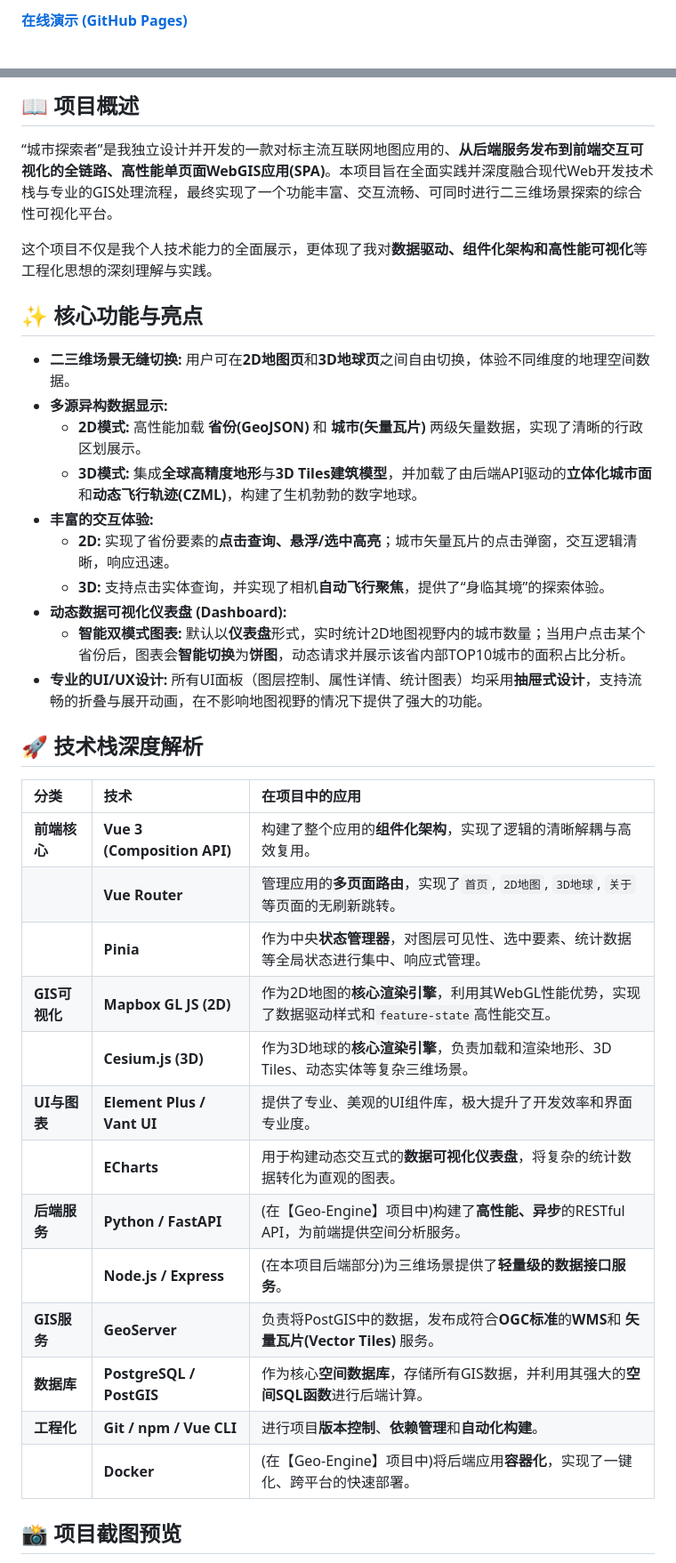
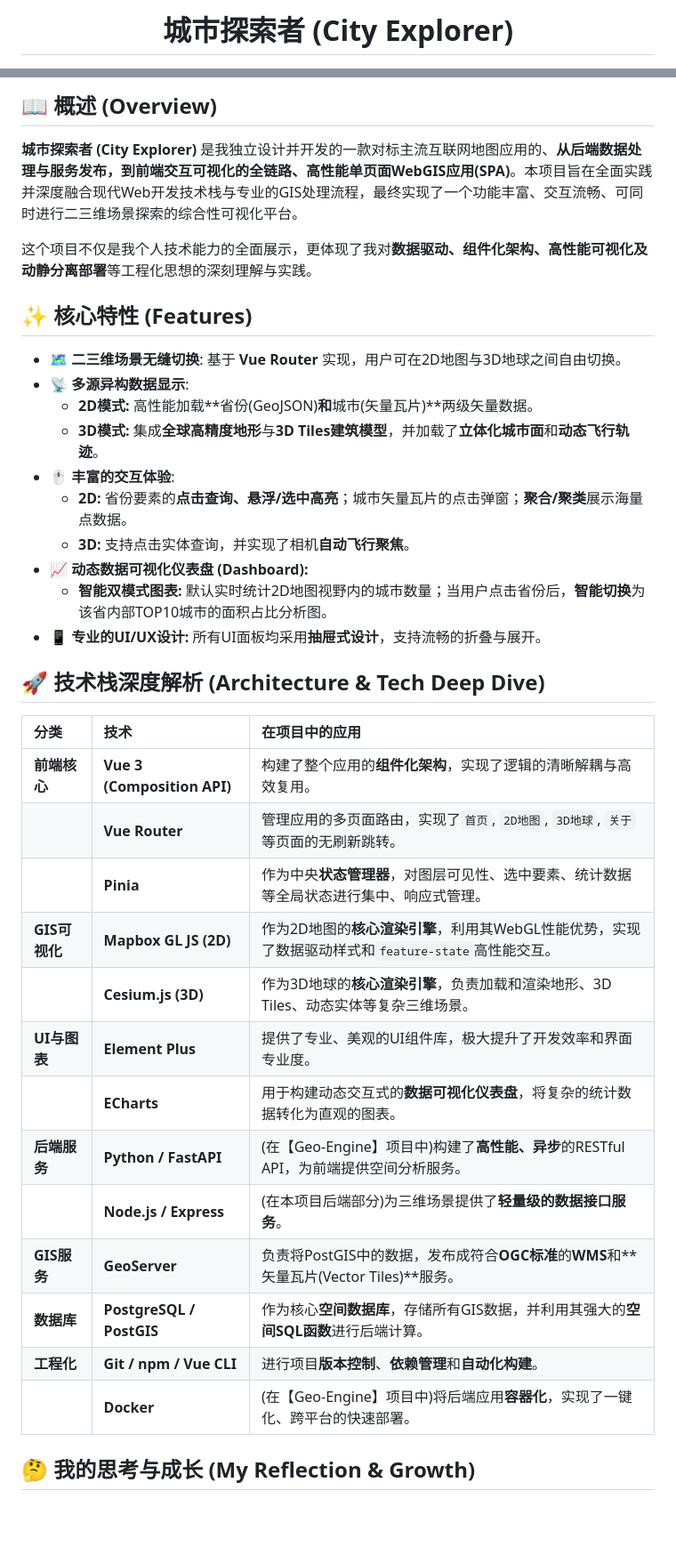
Before and after one commit to TiAmo1029/City_Explorer, a Markdown page: README.md, 2 parts joined by grey strips. Shown: that part at 89% size. Rendered like a GitHub page; blank space fills up the shorter version.

```diff
--- a/README.md
+++ b/README.md
@@ -2,3 +7,3 @@
 
-**[在线演示 (GitHub Pages)](https://tiamo1029.github.io/City_Explorer/)**
+<h1 align="center">城市探索者 (City Explorer)</h1>
 
@@ -6,40 +25,40 @@
 
-## 📖 项目概述
+## 📖 概述 (Overview)
 
-“城市探索者”是我独立设计并开发的一款对标主流互联网地图应用的、**从后端服务发布到前端交互可视化的全链路、高性能单页面WebGIS应用(SPA)**。本项目旨在全面实践并深度融合现代Web开发技术栈与专业的GIS处理流程，最终实现了一个功能丰富、交互流畅、可同时进行二三维场景探索的综合性可视化平台。
+**城市探索者 (City Explorer)** 是我独立设计并开发的一款对标主流互联网地图应用的、**从后端数据处理与服务发布，到前端交互可视化的全链路、高性能单页面WebGIS应用(SPA)**。本项目旨在全面实践并深度融合现代Web开发技术栈与专业的GIS处理流程，最终实现了一个功能丰富、交互流畅、可同时进行二三维场景探索的综合性可视化平台。
 
-这个项目不仅是我个人技术能力的全面展示，更体现了我对**数据驱动、组件化架构和高性能可视化**等工程化思想的深刻理解与实践。
+这个项目不仅是我个人技术能力的全面展示，更体现了我对**数据驱动、组件化架构、高性能可视化及动静分离部署**等工程化思想的深刻理解与实践。
 
-## ✨ 核心功能与亮点
+## ✨ 核心特性 (Features)
 
-*   **二三维场景无缝切换:** 用户可在**2D地图页**和**3D地球页**之间自由切换，体验不同维度的地理空间数据。
-*   **多源异构数据显示:**
-    *   **2D模式:** 高性能加载 **省份(GeoJSON)** 和 **城市(矢量瓦片)** 两级矢量数据，实现了清晰的行政区划展示。
-    *   **3D模式:** 集成**全球高精度地形**与**3D Tiles建筑模型**，并加载了由后端API驱动的**立体化城市面**和**动态飞行轨迹(CZML)**，构建了生机勃勃的数字地球。
-*   **丰富的交互体验:**
-    *   **2D:** 实现了省份要素的**点击查询、悬浮/选中高亮**；城市矢量瓦片的点击弹窗，交互逻辑清晰，响应迅速。
-    *   **3D:** 支持点击实体查询，并实现了相机**自动飞行聚焦**，提供了“身临其境”的探索体验。
-*   **动态数据可视化仪表盘 (Dashboard):**
-    *   **智能双模式图表:** 默认以**仪表盘**形式，实时统计2D地图视野内的城市数量；当用户点击某个省份后，图表会**智能切换**为**饼图**，动态请求并展示该省内部TOP10城市的面积占比分析。
-*   **专业的UI/UX设计:** 所有UI面板（图层控制、属性详情、统计图表）均采用**抽屉式设计**，支持流畅的折叠与展开动画，在不影响地图视野的情况下提供了强大的功能。
+*   :world_map: **二三维场景无缝切换**: 基于 **Vue Router** 实现，用户可在2D地图与3D地球之间自由切换。
+*   :satellite: **多源异构数据显示**:
+    *   **2D模式:** 高性能加载**省份(GeoJSON)**和**城市(矢量瓦片)**两级矢量数据。
+    *   **3D模式:** 集成**全球高精度地形**与**3D Tiles建筑模型**，并加载了**立体化城市面**和**动态飞行轨迹**。
+*   :computer_mouse: **丰富的交互体验**:
+    *   **2D:** 省份要素的**点击查询、悬浮/选中高亮**；城市矢量瓦片的点击弹窗；**聚合/聚类**展示海量点数据。
+    *   **3D:** 支持点击实体查询，并实现了相机**自动飞行聚焦**。
+*   :chart_with_upwards_trend: **动态数据可视化仪表盘 (Dashboard):**
+    *   **智能双模式图表:** 默认实时统计2D地图视野内的城市数量；当用户点击省份后，**智能切换**为该省内部TOP10城市的面积占比分析图。
+*   :iphone: **专业的UI/UX设计:** 所有UI面板均采用**抽屉式设计**，支持流畅的折叠与展开。
 
-## 🚀 技术栈深度解析
+## 🚀 技术栈深度解析 (Architecture & Tech Deep Dive)
 
 | 分类 | 技术 | 在项目中的应用 |
 | :--- | :--- | :--- |
 | **前端核心** | **Vue 3 (Composition API)** | 构建了整个应用的**组件化架构**，实现了逻辑的清晰解耦与高效复用。 |
-| | **Vue Router** | 管理应用的**多页面路由**，实现了`首页`, `2D地图`, `3D地球`, `关于`等页面的无刷新跳转。 |
+| | **Vue Router** | 管理应用的多页面路由，实现了`首页`, `2D地图`, `3D地球`, `关于`等页面的无刷新跳转。 |
 | | **Pinia** | 作为中央**状态管理器**，对图层可见性、选中要素、统计数据等全局状态进行集中、响应式管理。 |
 | **GIS可视化** | **Mapbox GL JS (2D)** | 作为2D地图的**核心渲染引擎**，利用其WebGL性能优势，实现了数据驱动样式和`feature-state`高性能交互。 |
 | | **Cesium.js (3D)** | 作为3D地球的**核心渲染引擎**，负责加载和渲染地形、3D Tiles、动态实体等复杂三维场景。 |
-| **UI与图表** | **Element Plus / Vant UI** | 提供了专业、美观的UI组件库，极大提升了开发效率和界面专业度。 |
+| **UI与图表** | **Element Plus** | 提供了专业、美观的UI组件库，极大提升了开发效率和界面专业度。 |
 | | **ECharts** | 用于构建动态交互式的**数据可视化仪表盘**，将复杂的统计数据转化为直观的图表。 |
 | **后端服务** | **Python / FastAPI** | (在【Geo-Engine】项目中)构建了**高性能、异步**的RESTful API，为前端提供空间分析服务。 |
 | | **Node.js / Express** | (在本项目后端部分)为三维场景提供了**轻量级的数据接口服务**。 |
-| **GIS服务**| **GeoServer** | 负责将PostGIS中的数据，发布成符合**OGC标准**的**WMS**和 **矢量瓦片(Vector Tiles)** 服务。 |
+| **GIS服务**| **GeoServer** | 负责将PostGIS中的数据，发布成符合**OGC标准**的**WMS**和**矢量瓦片(Vector Tiles)**服务。 |
 | **数据库** | **PostgreSQL / PostGIS** | 作为核心**空间数据库**，存储所有GIS数据，并利用其强大的**空间SQL函数**进行后端计算。 |
 | **工程化** | **Git / npm / Vue CLI** | 进行项目**版本控制**、**依赖管理**和**自动化构建**。 |
 | | **Docker** | (在【Geo-Engine】项目中)将后端应用**容器化**，实现了一键化、跨平台的快速部署。 |
 
-## 📸 项目截图预览
+## 🤔 我的思考与成长 (My Reflection & Growth)
 
```
Also changed, not shown: other parts of README.md (+49 -7 lines).
